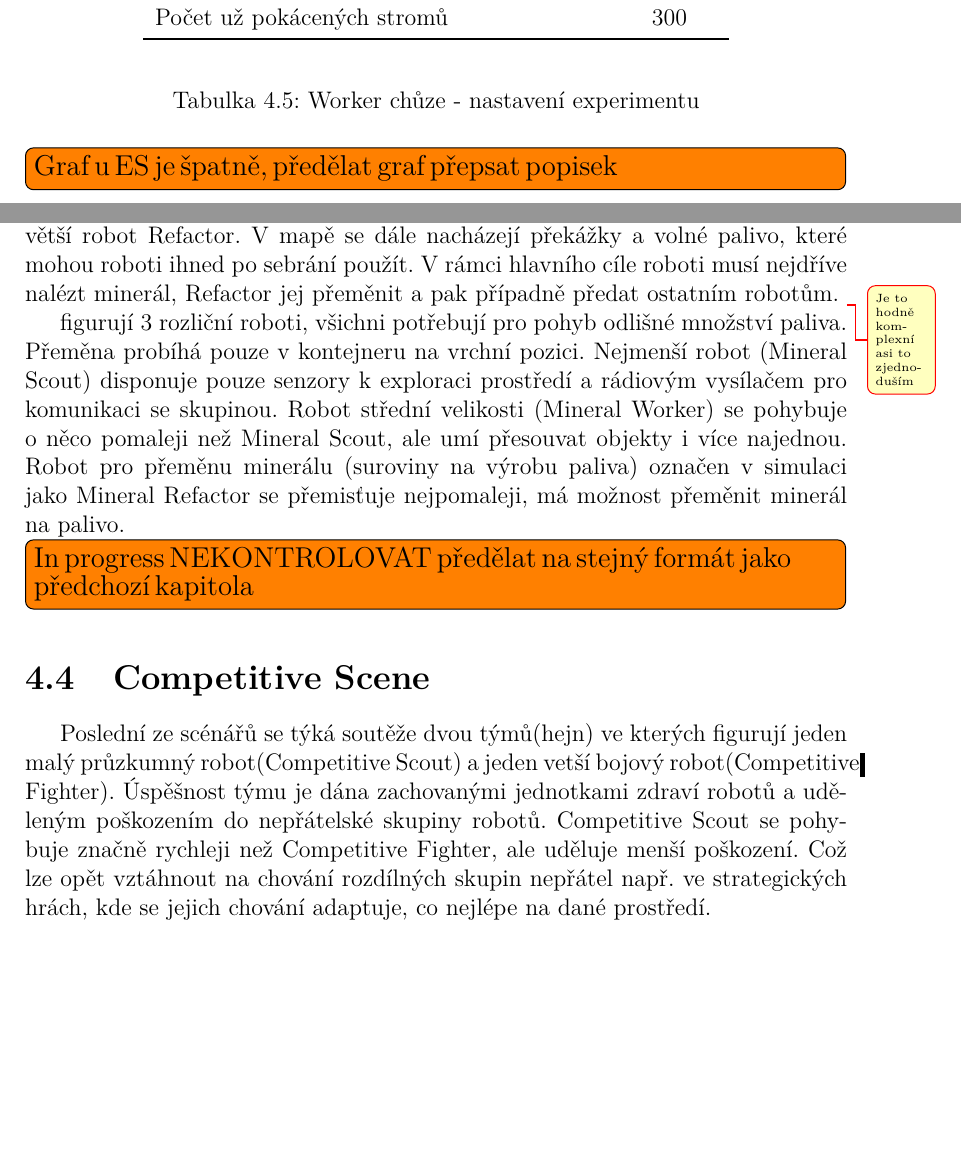
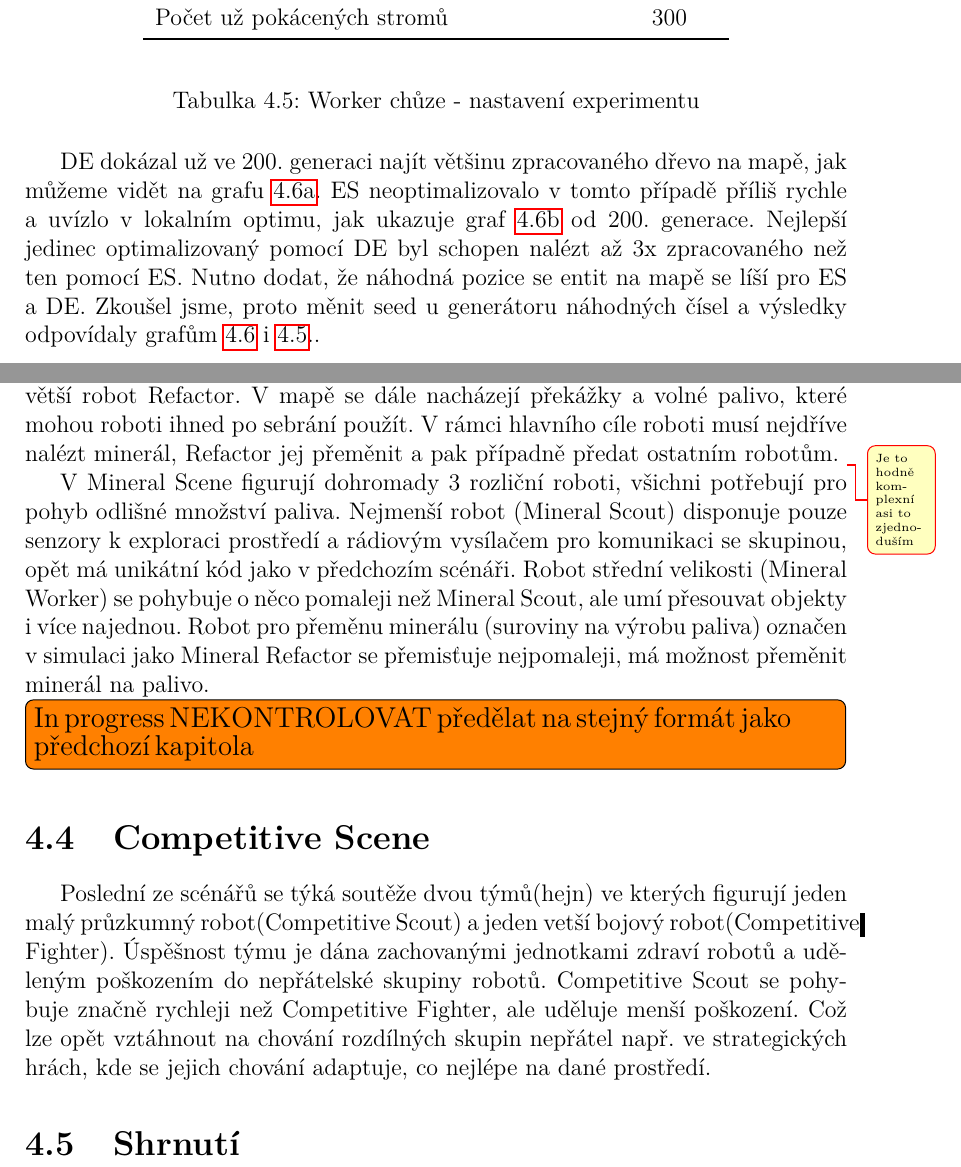
Before and after one commit to karellat/thesis, a LaTeX thesis (cs/prace.tex, which reads cs/kap04.tex): two parts of pages 36 and 49 of 54 before the commit and two parts of pages 36 and 48 of 53 after it, joined at a grey line, cut so that both start at the same text, the shorter picture padded with empty space. Compiled offline with pdfLaTeX.

Commit message:
Backup commit

```diff
--- a/cs/kap04.tex
+++ b/cs/kap04.tex
@@ -279,8 +280,8 @@ U každého experimentu uvedu \unsure{nebylo by lepší slovo než myšlenku}my
 		\caption{Worker chůze - nastavení experimentu}
 		\label{tab04:WorkerWalk}
 	\end{table}
-
-	\begin{figure}[t]\centering
+		DE dokázal už ve 200. generaci najít většinu zpracovaného dřevo na mapě, jak můžeme vidět na grafu \ref{obr04:WWalkDE}. ES neoptimalizovalo v tomto případě příliš rychle a uvízlo v lokalním optimu, jak ukazuje graf \ref{obr04:WWalkES} od 200. generace. Nejlepší jedinec optimalizovaný pomocí DE byl schopen nalézt až 3x zpracovaného než ten pomocí ES. Nutno dodat, že náhodná pozice se entit na mapě se líší pro ES a DE. Zkoušel jsme, proto měnit seed u generátoru náhodných čísel a výsledky odpovídaly grafům \ref{obr04:WWalk} i \ref{obr04:WWalkESvsDE}..
+		\begin{figure}[t]\centering
 		\includegraphics[width=\columnwidth]{../img/WoodMap/DEvsES/WorkerWalkMem}
 		\caption{Worker chůze - porovnání průměrné fitness ES a DE}
 		\label{obr04:WWalkESvsDE}
@@ -302,8 +303,6 @@ U každého experimentu uvedu \unsure{nebylo by lepší slovo než myšlenku}my
 		\caption{Worker chůze - průběh fitness v rámci generací}
 		\label{obr04:WWalk}
 	\end{figure}
-
-	\redo{Graf u ES je špatně,	předělat graf přepsat popisek}
 	\clearpage
 
 
@@ -614,8 +607,8 @@ Tento scénář si bere jako inspiraci strategické hry např. Starcraft \citep*
 \par
 V mém zjednodušeném scénáři se palivo se vyrábí z minerálů, které jsou náhodně rozmístěny po mapě. Transformaci minerálu na palivo dokáže pouze největší robot Refactor. V mapě se dále nacházejí překážky a volné palivo, které mohou roboti ihned po sebrání použít. V rámci hlavního cíle roboti musí nejdříve nalézt minerál, Refactor jej přeměnit a pak případně předat ostatním robotům. \unsure{Je to hodně komplexní asi to zjednoduším}
 \par
-figurují 3 rozliční roboti, všichni potřebují pro pohyb odlišné množství paliva.
-Přeměna probíhá pouze v kontejneru na vrchní pozici.   Nejmenší robot (Mineral Scout) disponuje pouze senzory k exploraci prostředí a rádiovým vysílačem pro komunikaci se skupinou. Robot střední velikosti (Mineral Worker) se pohybuje o něco pomaleji než Mineral Scout, ale umí přesouvat objekty i více najednou. Robot pro přeměnu minerálu (suroviny na výrobu paliva) označen v simulaci jako Mineral Refactor se přemisťuje nejpomaleji, má možnost přeměnit minerál na palivo.
+V Mineral Scene figurují dohromady 3 rozliční roboti, všichni potřebují pro pohyb odlišné množství paliva. Nejmenší robot (Mineral Scout) disponuje pouze senzory k exploraci prostředí a rádiovým vysílačem pro komunikaci se skupinou, opět má unikátní kód  jako v předchozím scénáři. Robot střední velikosti (Mineral Worker) se pohybuje o něco pomaleji než Mineral Scout, ale umí přesouvat objekty i více najednou. Robot pro přeměnu minerálu (suroviny na výrobu paliva) označen v simulaci jako Mineral Refactor se přemisťuje nejpomaleji, má možnost přeměnit minerál na palivo.
 \redo{In progress NEKONTROLOVAT předělat na stejný formát jako předchozí kapitola}
 \section{Competitive Scene}
 Poslední ze scénářů se týká soutěže dvou týmů(hejn) ve kterých figurují jeden malý průzkumný robot(Competitive Scout) a jeden vetší bojový robot(Competitive Fighter). Úspěšnost týmu je dána zachovanými jednotkami zdraví robotů a uděleným poškozením do nepřátelské skupiny robotů. Competitive Scout se pohybuje značně rychleji než Competitive Fighter, ale uděluje menší poškození. Což lze opět vztáhnout na chování rozdílných skupin nepřátel např. ve strategických hrách, kde se jejich chování adaptuje, co nejlépe na dané prostředí.
+\section{Shrnutí}
```
Also changed, not shown: cs/prace.pdf, img/WoodMap/DE/WorkerWalkMem.pdf, img/WoodMap/DEvsES/WorkerWalkMem.pdf, img/WoodMap/ES/WoodWWalkES.pdf, cs/kap04.tex (9 more changed lines), 1 other file.
